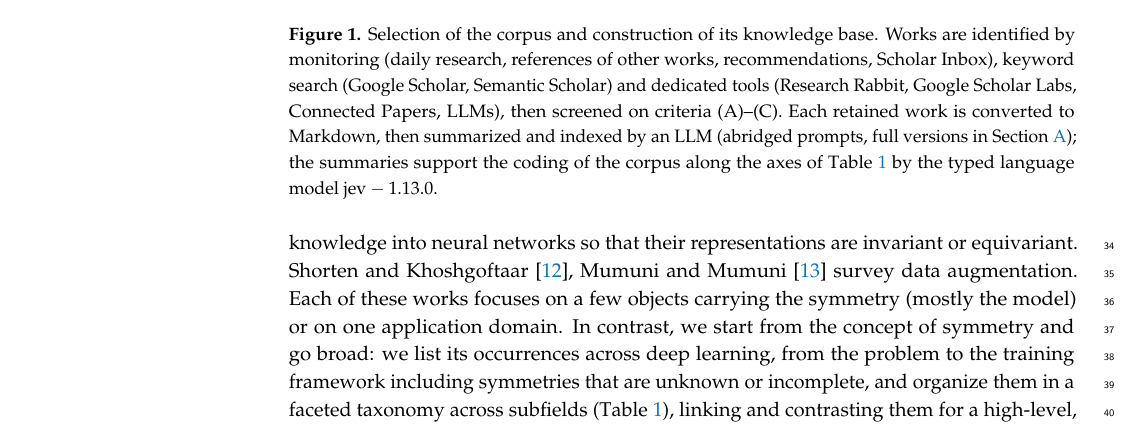
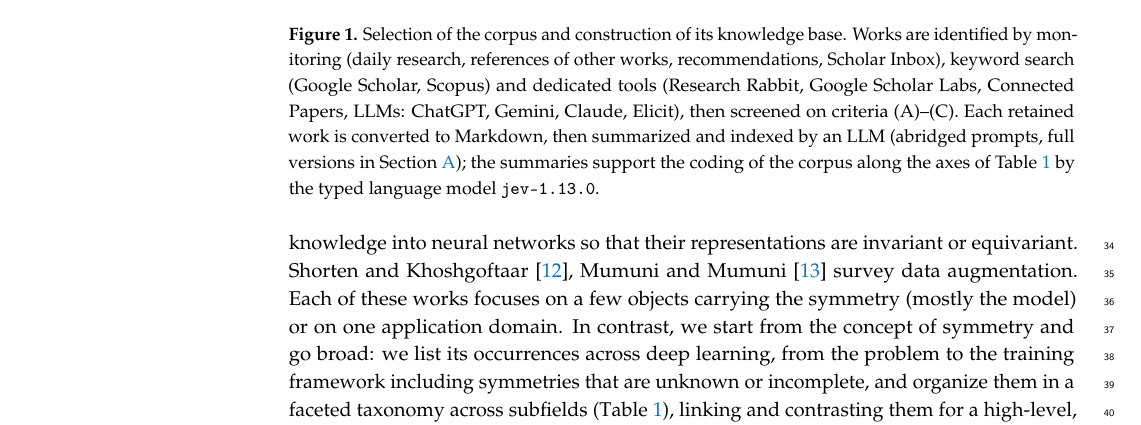
Before and after one commit to PierrickLeroy/Symmetries-in-Deep-Learning-a-Survey, a LaTeX paper (main.tex): part of page 2 of 84, cut so that both start at the same text. Compiled offline with pdfLaTeX.

Commit message:
polished figure flow caption

```diff
--- a/main.tex
+++ b/main.tex
@@ -97,8 +97,8 @@ Following this protocol (\Cref{fig:selection-flow}), $408$ works were identified
     \includegraphics[width=\linewidth]{images/selection-flow.pdf}
 \end{adjustwidth}
     \caption{Selection of the corpus and construction of its knowledge base.
-    Works are identified by monitoring (daily research, references of other works, recommendations, Scholar Inbox), keyword search (Google Scholar, Semantic Scholar) and dedicated tools (Research Rabbit, Google Scholar Labs, Connected Papers, LLMs), then screened on criteria (A)--(C).
-    Each retained work is converted to Markdown, then summarized and indexed by an LLM (abridged prompts, full versions in \Cref{app:prompts}); the summaries support the coding of the corpus along the axes of \Cref{tab:taxonomy} by the typed language model $\mathrm{jev-1.13.0}$.}
+    Works are identified by monitoring (daily research, references of other works, recommendations, Scholar Inbox), keyword search (Google Scholar, Scopus) and dedicated tools (Research Rabbit, Google Scholar Labs, Connected Papers, LLMs: ChatGPT, Gemini, Claude, Elicit), then screened on criteria (A)--(C).
+    Each retained work is converted to Markdown, then summarized and indexed by an LLM (abridged prompts, full versions in \Cref{app:prompts}); the summaries support the coding of the corpus along the axes of \Cref{tab:taxonomy} by the typed language model $\texttt{jev-1.13.0}$.}
     \label{fig:selection-flow}
 \end{figure}
 
```
